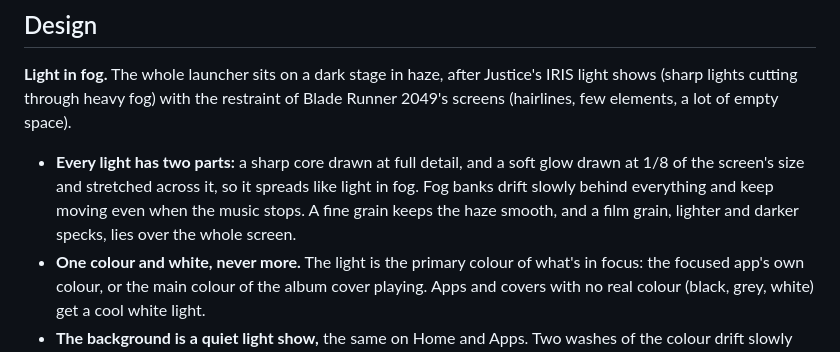
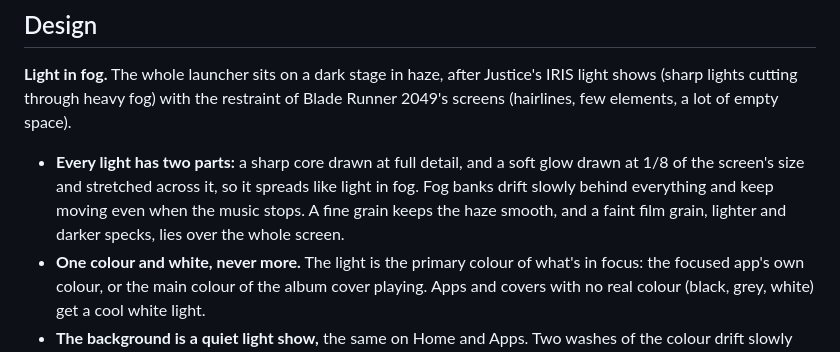
Before and after one commit to daveroz/Android-TV-Launcher, a Markdown page: launcher/README.md, the part around the change. GitHub-like rendering.

```diff
--- a/launcher/README.md
+++ b/launcher/README.md
@@ -18,7 +18,7 @@ light takes each app's own colours.*
 - **Every light has two parts:** a sharp core drawn at full detail, and a soft glow drawn at 1/8
   of the screen's size and stretched across it, so it spreads like light in fog. Fog banks drift
   slowly behind everything and keep moving even when the music stops. A fine grain keeps the haze
-  smooth, and a film grain, lighter and darker specks, lies over the whole screen.
+  smooth, and a faint film grain, lighter and darker specks, lies over the whole screen.
 - **One colour and white, never more.** The light is the primary colour of what's in focus: the
   focused app's own colour, or the main colour of the album cover playing. Apps and covers with no
   real colour (black, grey, white) get a cool white light.
```
Also changed, not shown: launcher/docs/preview-app.jpg, launcher/docs/preview-apps.jpg, launcher/docs/preview-home.jpg, 2 other files.
